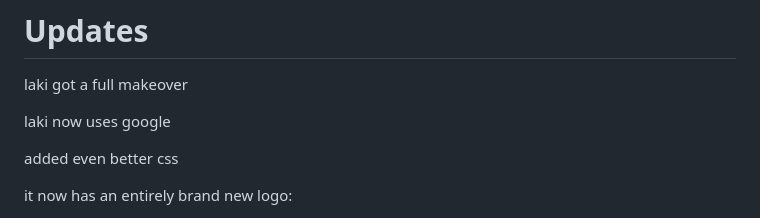
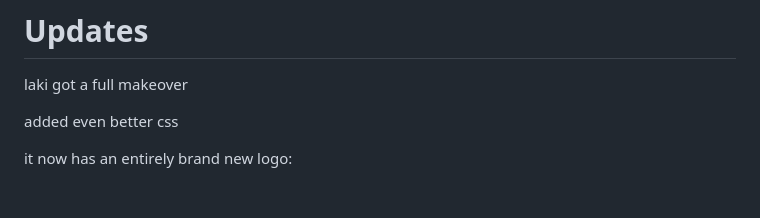
Before and after one commit to linuxfandudeguy/laki, a Markdown page: README.md, the part around the change. Rendered like a GitHub page; blank space fills up the shorter version.

```diff
--- a/README.md
+++ b/README.md
@@ -16,7 +16,6 @@ Raw (like gordon Ramsay): https://raw.githubusercontent.com/linuxfandudeguy/laki
 
 laki got a full makeover
 
-laki now uses google
 
 added even better css
 
```
